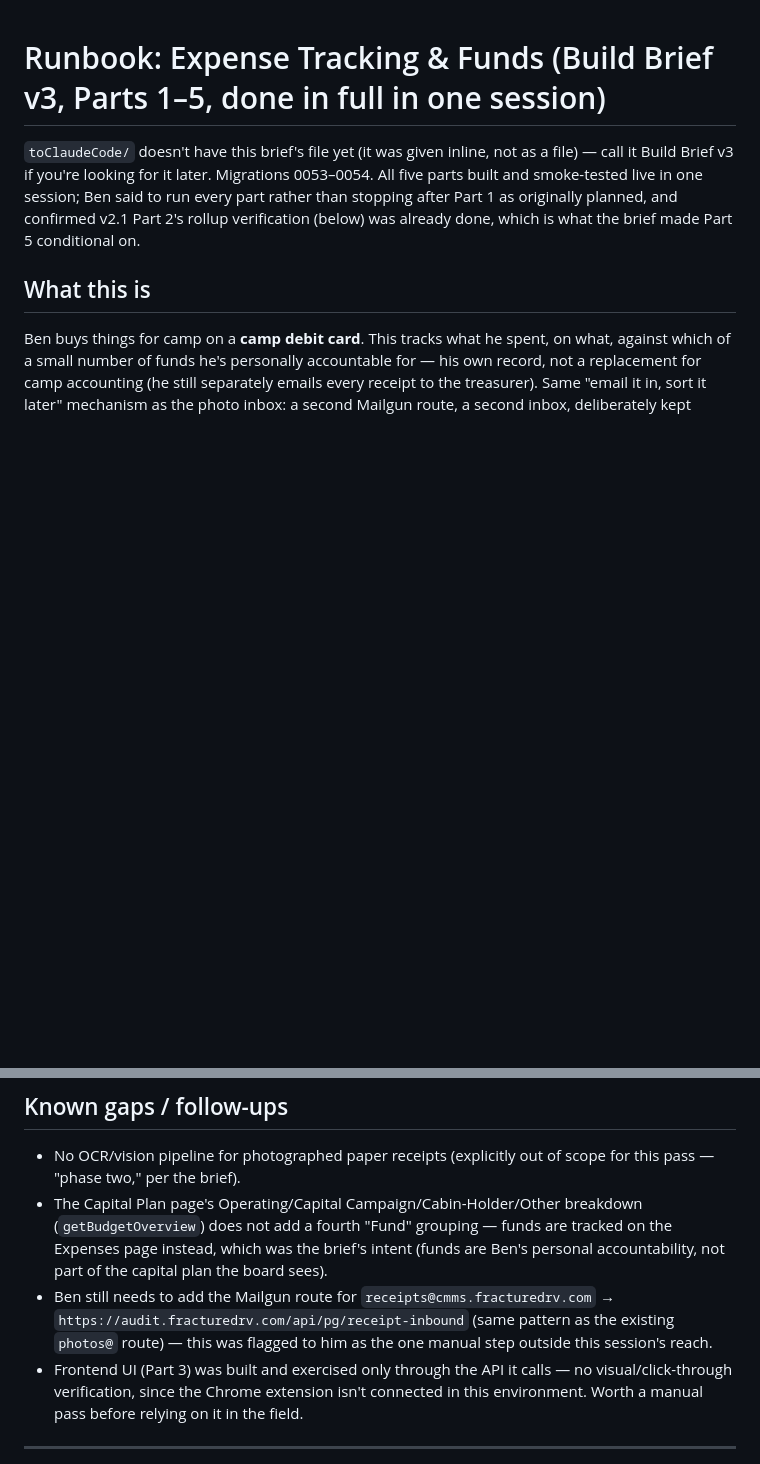
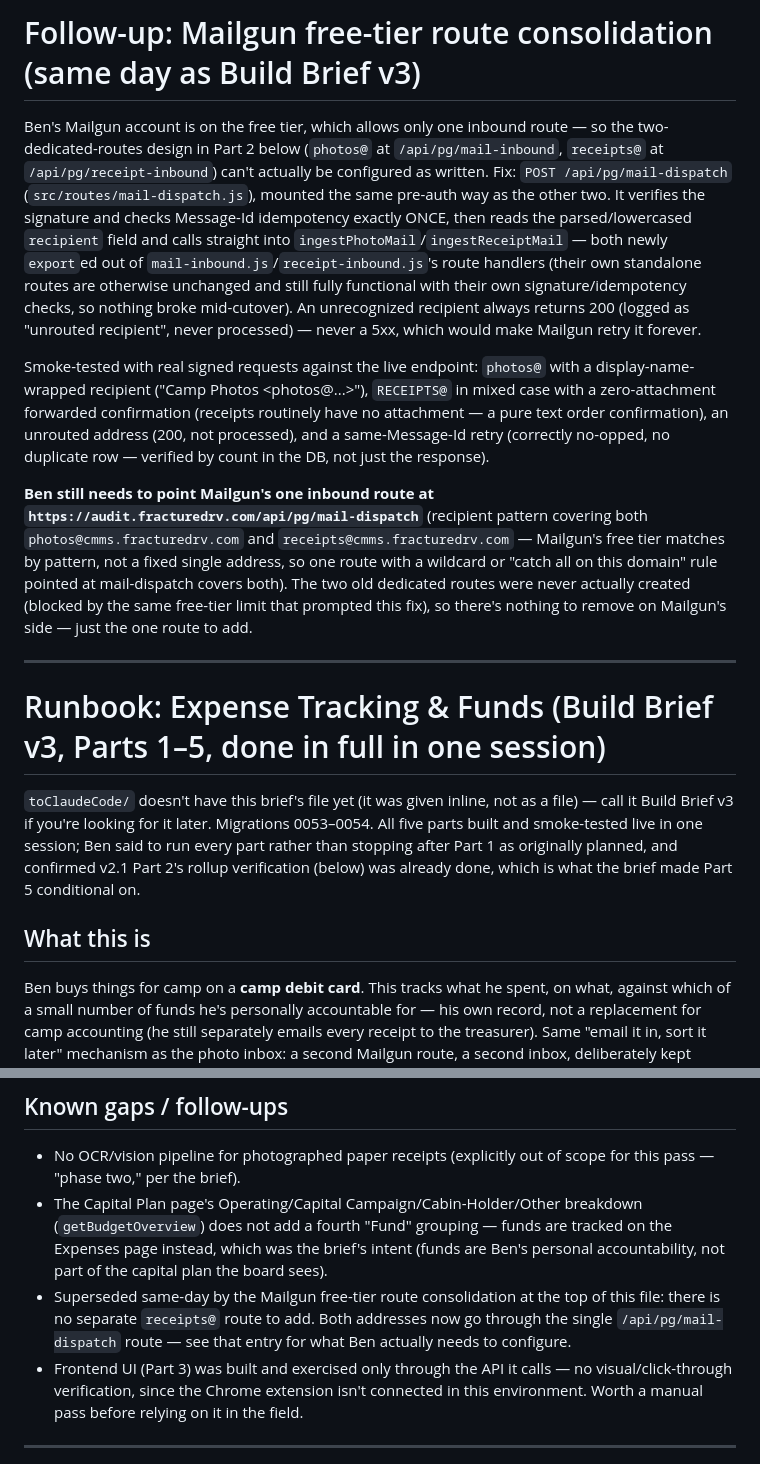
Before and after one commit to theebmg/camp-audit, a Markdown page: update-for-claude.md, 2 parts joined by grey strips. GitHub-like rendering; blank space fills up the shorter version.

Commit message:
Document the Mailgun free-tier route consolidation in update-for-claude.md
Also corrects Build Brief v3's own "known gaps" note, which pointed at the
now-superseded two-separate-routes plan.

Co-Authored-By: Claude Sonnet 5 <noreply@anthropic.com>
Claude-Session: https://claude.ai/code/session_01MU1UPSDbLNemAQ6rbX3HHH

```diff
--- a/update-for-claude.md
+++ b/update-for-claude.md
@@ -1,3 +1,39 @@
+# Follow-up: Mailgun free-tier route consolidation (same day as Build Brief v3)
+
+Ben's Mailgun account is on the free tier, which allows only one inbound
+route — so the two-dedicated-routes design in Part 2 below (`photos@` at
+`/api/pg/mail-inbound`, `receipts@` at `/api/pg/receipt-inbound`) can't
+actually be configured as written. Fix: `POST /api/pg/mail-dispatch`
+(`src/routes/mail-dispatch.js`), mounted the same pre-auth way as the other
+two. It verifies the signature and checks Message-Id idempotency exactly
+ONCE, then reads the parsed/lowercased `recipient` field and calls straight
+into `ingestPhotoMail`/`ingestReceiptMail` — both newly `export`ed out of
+`mail-inbound.js`/`receipt-inbound.js`'s route handlers (their own standalone
+routes are otherwise unchanged and still fully functional with their own
+signature/idempotency checks, so nothing broke mid-cutover). An unrecognized
+recipient always returns 200 (logged as "unrouted recipient", never
+processed) — never a 5xx, which would make Mailgun retry it forever.
+
+Smoke-tested with real signed requests against the live endpoint: `photos@`
+with a display-name-wrapped recipient ("Camp Photos <photos@...>"),
+`RECEIPTS@` in mixed case with a zero-attachment forwarded confirmation
+(receipts routinely have no attachment — a pure text order confirmation),
+an unrouted address (200, not processed), and a same-Message-Id retry
+(correctly no-opped, no duplicate row — verified by count in the DB, not
+just the response).
+
+**Ben still needs to point Mailgun's one inbound route at
+`https://audit.fracturedrv.com/api/pg/mail-dispatch`** (recipient pattern
+covering both `photos@cmms.fracturedrv.com` and
+`receipts@cmms.fracturedrv.com` — Mailgun's free tier matches by pattern,
+not a fixed single address, so one route with a wildcard or "catch all on
+this domain" rule pointed at mail-dispatch covers both). The two old
+dedicated routes were never actually created (blocked by the same free-tier
+limit that prompted this fix), so there's nothing to remove on Mailgun's
+side — just the one route to add.
+
+---
+
 # Runbook: Expense Tracking & Funds (Build Brief v3, Parts 1–5, done in full in one session)
 
 `toClaudeCode/` doesn't have this brief's file yet (it was given inline, not
@@ -157,10 +193,10 @@ block, same as before.
   funds are tracked on the Expenses page instead, which was the brief's
   intent (funds are Ben's personal accountability, not part of the capital
   plan the board sees).
-- Ben still needs to add the Mailgun route for `receipts@cmms.fracturedrv.com`
-  → `https://audit.fracturedrv.com/api/pg/receipt-inbound` (same pattern as
-  the existing `photos@` route) — this was flagged to him as the one manual
-  step outside this session's reach.
+- Superseded same-day by the Mailgun free-tier route consolidation at the
+  top of this file: there is no separate `receipts@` route to add. Both
+  addresses now go through the single `/api/pg/mail-dispatch` route — see
+  that entry for what Ben actually needs to configure.
 - Frontend UI (Part 3) was built and exercised only through the API it
   calls — no visual/click-through verification, since the Chrome extension
   isn't connected in this environment. Worth a manual pass before relying
```
